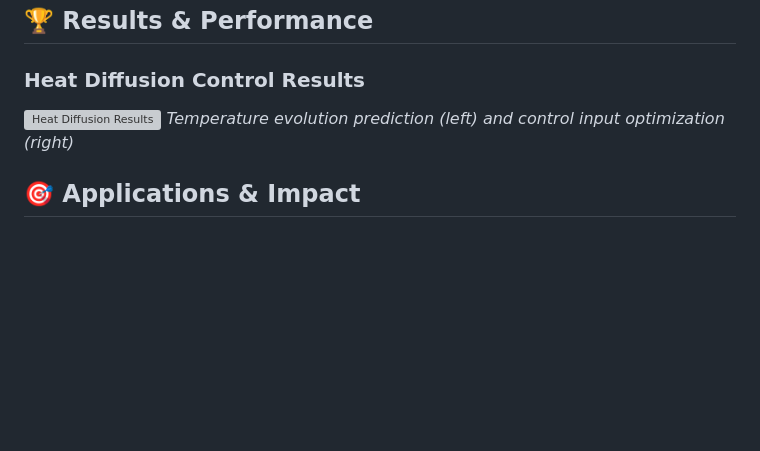
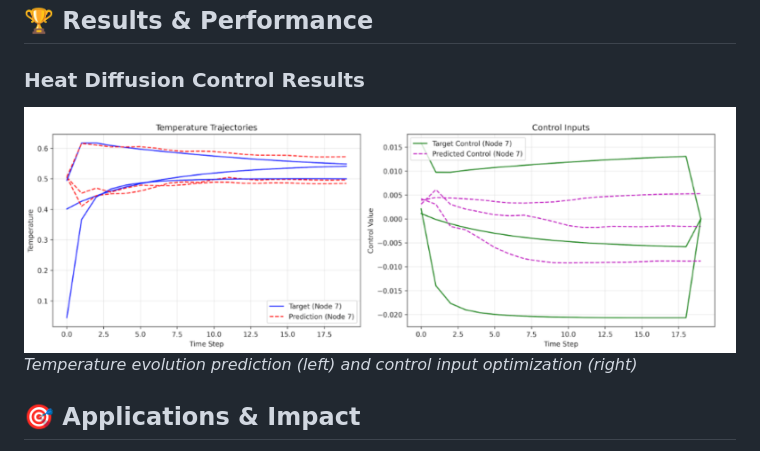
Before and after one commit to Master2679/ICGNN, a Markdown page: README.md, the part around the change. Rendered like a GitHub page; blank space fills up the shorter version; grey boxes are pictures that could not be loaded.

```diff
--- a/README.md
+++ b/README.md
@@ -141,7 +141,7 @@ output, hidden = model(x, edge_index, steps=20)
 
 ### Heat Diffusion Control Results
 
-![Heat Diffusion Results](images/heat_diffusion_results.png)
+![Heat Diffusion Results](icgrnn/images/heat_diffusion_results.png)
 *Temperature evolution prediction (left) and control input optimization (right)*
 
 
```
